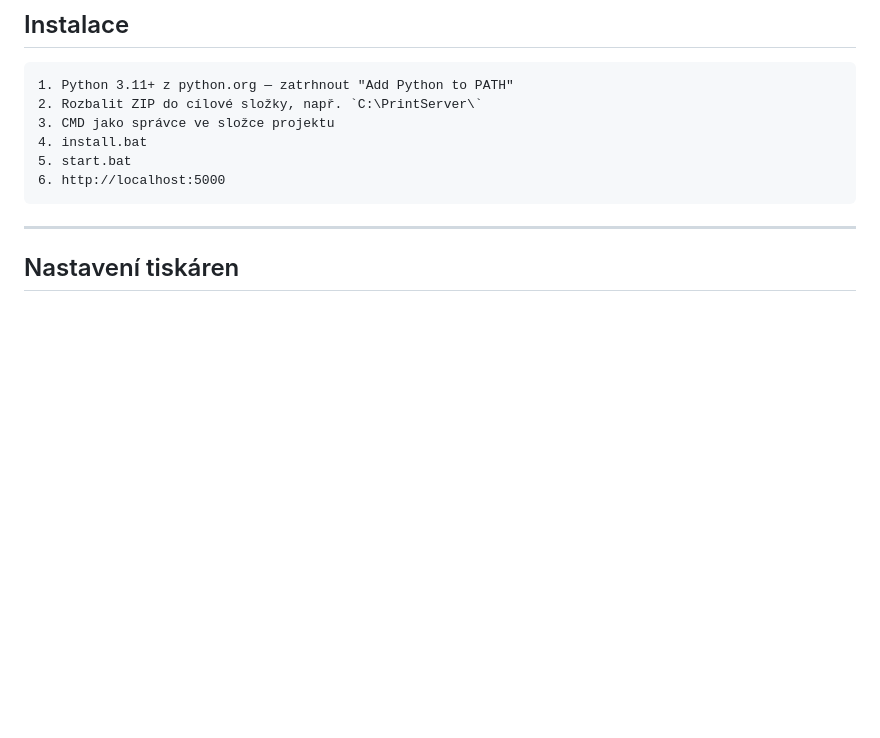
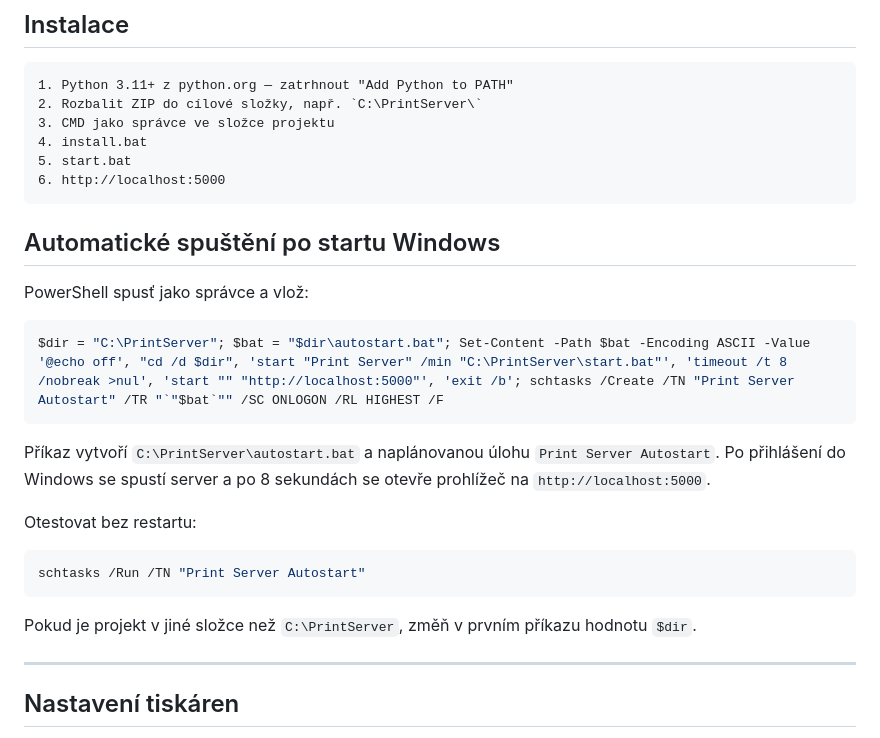
Before and after one commit to kamikadze9036/printserver_win, a Markdown page: README.md, the part around the change. Drawn GitHub-style; blank space fills up the shorter version.

Commit message:
Add Windows autostart instructions

````diff
--- a/README.md
+++ b/README.md
@@ -108,6 +108,27 @@ Změňte hesla po prvním přihlášení v Admin → Uživatelé.
 5. start.bat
 6. http://localhost:5000
 ```
+
+## Automatické spuštění po startu Windows
+
+PowerShell spusť jako správce a vlož:
+
+```powershell
+$dir = "C:\PrintServer"; $bat = "$dir\autostart.bat"; Set-Content -Path $bat -Encoding ASCII -Value '@echo off', "cd /d $dir", 'start "Print Server" /min "C:\PrintServer\start.bat"', 'timeout /t 8 /nobreak >nul', 'start "" "http://localhost:5000"', 'exit /b'; schtasks /Create /TN "Print Server Autostart" /TR "`"$bat`"" /SC ONLOGON /RL HIGHEST /F
+```
+
+Příkaz vytvoří `C:\PrintServer\autostart.bat` a naplánovanou úlohu
+`Print Server Autostart`. Po přihlášení do Windows se spustí server a po
+8 sekundách se otevře prohlížeč na `http://localhost:5000`.
+
+Otestovat bez restartu:
+
+```powershell
+schtasks /Run /TN "Print Server Autostart"
+```
+
+Pokud je projekt v jiné složce než `C:\PrintServer`, změň v prvním příkazu
+hodnotu `$dir`.
 
 ---
 
````
